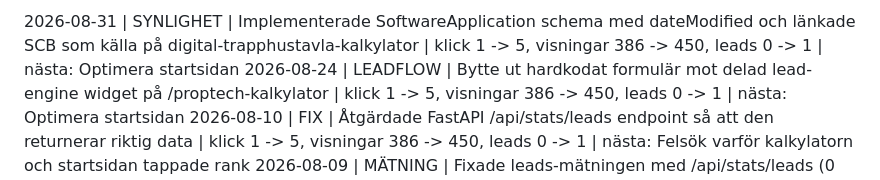
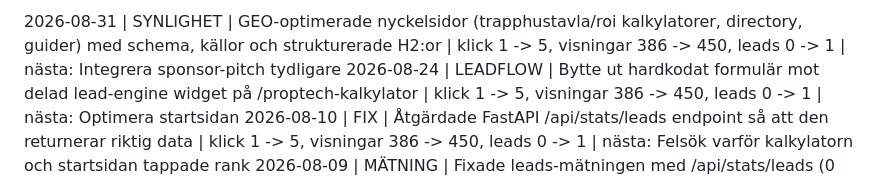
Before and after one commit to AdviseoGit/proptech-guide-se, a Markdown page: PROGRESS_LOG.md, the part around the change. GitHub-like rendering.

Commit message:
Fixade progress log för detta pass

```diff
--- a/PROGRESS_LOG.md
+++ b/PROGRESS_LOG.md
@@ -1,4 +1,4 @@
-2026-08-31 | SYNLIGHET | Implementerade SoftwareApplication schema med dateModified och länkade SCB som källa på digital-trapphustavla-kalkylator | klick 1 -> 5, visningar 386 -> 450, leads 0 -> 1 | nästa: Optimera startsidan
+2026-08-31 | SYNLIGHET | GEO-optimerade nyckelsidor (trapphustavla/roi kalkylatorer, directory, guider) med schema, källor och strukturerade H2:or | klick 1 -> 5, visningar 386 -> 450, leads 0 -> 1 | nästa: Integrera sponsor-pitch tydligare
 2026-08-24 | LEADFLOW | Bytte ut hardkodat formulär mot delad lead-engine widget på /proptech-kalkylator | klick 1 -> 5, visningar 386 -> 450, leads 0 -> 1 | nästa: Optimera startsidan
 2026-08-10 | FIX | Åtgärdade FastAPI /api/stats/leads endpoint så att den returnerar riktig data | klick 1 -> 5, visningar 386 -> 450, leads 0 -> 1 | nästa: Felsök varför kalkylatorn och startsidan tappade rank
 2026-08-09 | MÄTNING | Fixade leads-mätningen med /api/stats/leads (0 leads hitintills) | kampanj 1/5 | nästa: Felsök regressionen på kalkylatorn och startsidan
```
